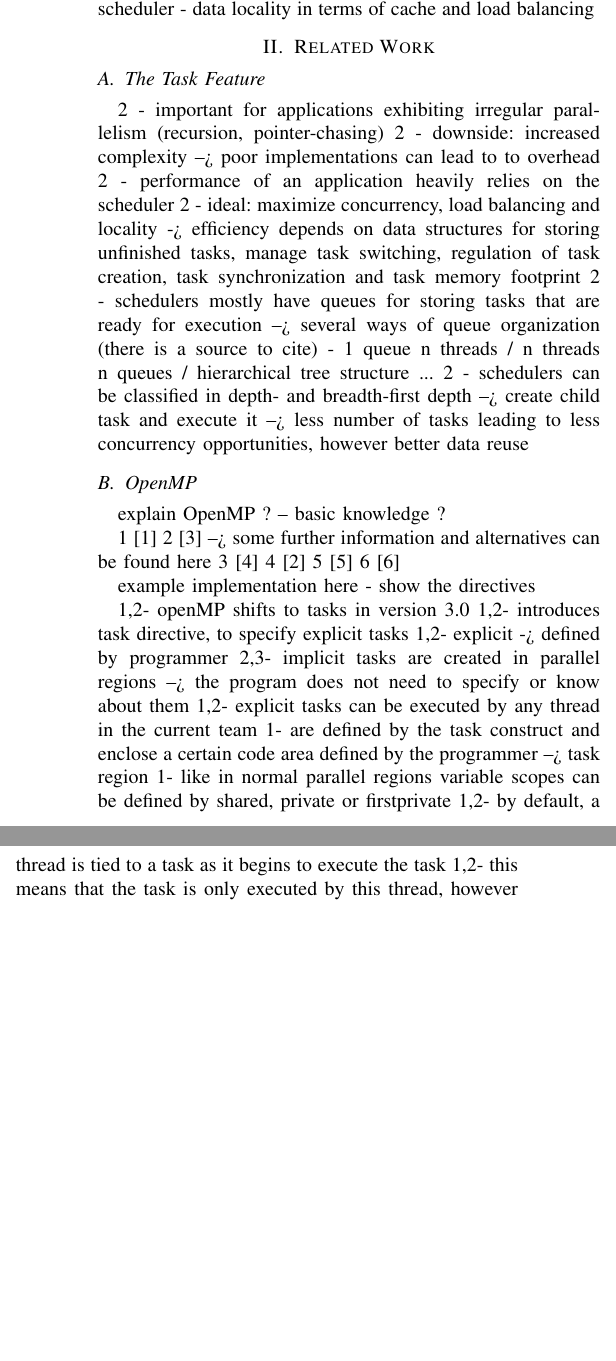
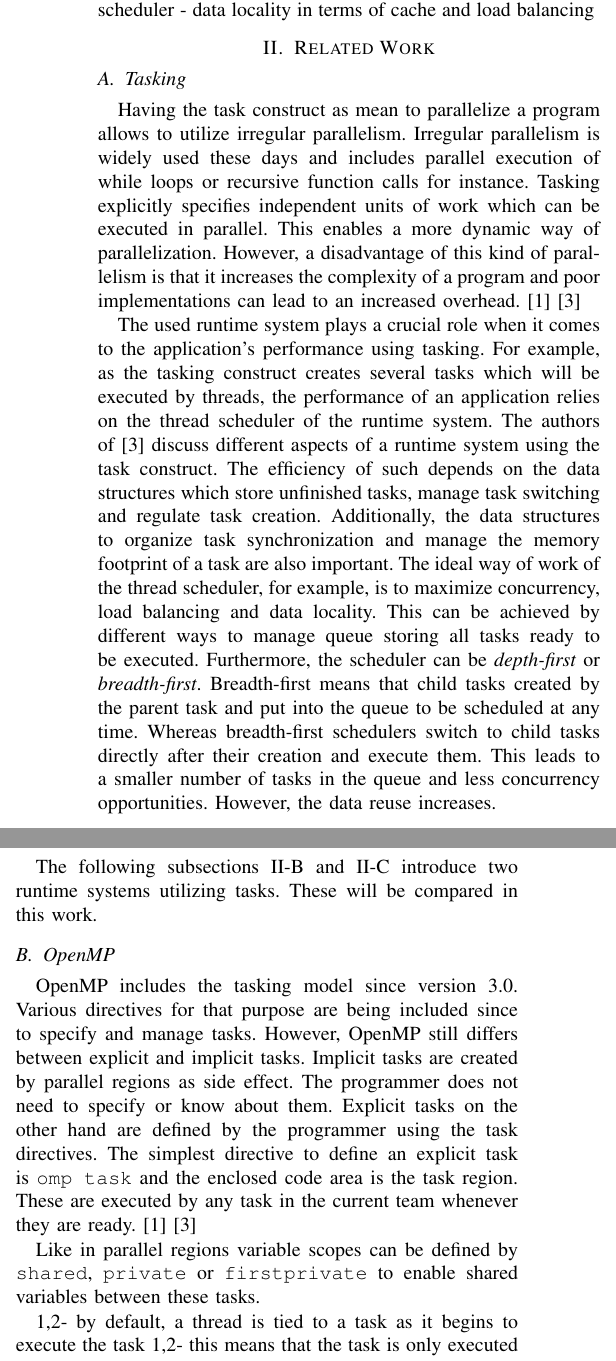
Before and after one commit to t0BEE/Task-Based-Analysis, a LaTeX paper (tex/paper.tex, which reads tex/sections/RelatedWord.tex): two parts of the columns of page 1 of 2 before the commit and two parts of the columns of page 1 of 3 after it, joined at a grey line, cut so that both start at the same text, the shorter picture padded with empty space. Compiled offline with pdfLaTeX.

Commit message:
Start related work

```diff
--- a/tex/sections/RelatedWord.tex
+++ b/tex/sections/RelatedWord.tex
@@ -1,39 +1,56 @@
 \section{Related Work}
 
-\subsection{The Task Feature}
- 2 - important for applications exhibiting irregular parallelism (recursion, pointer-chasing)
- 2 - downside: increased complexity --> poor implementations can lead to to overhead
- 2 - performance of an application heavily relies on the scheduler
- 2 - ideal: maximize concurrency, load balancing and locality
- 	-> efficiency depends on data structures for storing unfinished tasks, manage task switching, regulation of task creation, task synchronization and task memory footprint
- 2 - schedulers mostly have queues for storing tasks that are ready for execution
- 	--> several ways of queue organization (there is a source to cite)
- 		- 1 queue n threads / n threads n queues / hierarchical tree structure ...
- 2 - schedulers can be classified in depth- and breadth-first
- 	depth --> create child task and execute it --> less number of tasks leading to less concurrency opportunities, however better data reuse
+\subsection{Tasking}
+  Having the task construct as mean to parallelize a program allows to utilize irregular parallelism.
+  Irregular parallelism is widely used these days and includes parallel execution of while loops or recursive function calls for instance.
+  Tasking explicitly specifies independent units of work which can be executed in parallel.
+  This enables a more dynamic way of parallelization.
+  However, a disadvantage of this kind of parallelism is that it increases the complexity of a program and poor implementations can lead to an increased overhead.~\cite{Ayguade.2009}~\cite{LaGrone.2011}
+
+
+  The used runtime system plays a crucial role when it comes to the application's performance using tasking.
+  For example, as the tasking construct creates several tasks which will be executed by threads, the performance of an application relies on the thread scheduler of the runtime system.
+  The authors of \cite{LaGrone.2011} discuss different aspects of a runtime system using the task construct.
+  The efficiency of such depends on the data structures which store unfinished tasks, manage task switching and regulate task creation.
+  Additionally, the data structures to organize task synchronization and manage the memory footprint of a task are also important.
+  The ideal way of work of the thread scheduler, for example, is to maximize concurrency, load balancing and data locality.
+  This can be achieved by different ways to manage queue storing all tasks ready to be executed.
+  Furthermore, the scheduler can be \textit{depth-first} or \textit{breadth-first}.
+  Breadth-first means that child tasks created by the parent task and put into the queue to be scheduled at any time.
+  Whereas breadth-first schedulers switch to child tasks directly after their creation and execute them.
+  This leads to a smaller number of tasks in the queue and less concurrency opportunities.
+  However, the data reuse increases.
+
+
+  The following subsections \ref{subsec:OpenMP} and \ref{subsec:HPX} introduce two runtime systems utilizing tasks.
+  These will be compared in this work.
 
 
 \subsection{OpenMP}
+\label{subsec:OpenMP}
 
-explain OpenMP ? -- basic knowledge ?
+%1\cite{Ayguade.2009}
+%2\cite{LaGrone.2011} --> some further information and alternatives can be found here
+%3\cite{MKlemm.2018}
+%4\cite{Qawasmeh.2014}
+%5\cite{Duran.2008}
+%6\cite{Furlinger.2009}
 
-1\cite{Ayguade.2009}
-2\cite{LaGrone.2011} --> some further information and alternatives can be found here
-3\cite{MKlemm.2018}
-4\cite{Qawasmeh.2014}
-5\cite{Duran.2008}
-6\cite{Furlinger.2009}
+% example implementation here - show the directives
 
- example implementation here - show the directives
+  OpenMP includes the tasking model since version 3.0.
+  Various directives for that purpose are being included since to specify and manage  tasks.
+  However, OpenMP still differs between explicit and implicit tasks.
+  Implicit tasks are created by parallel regions as side effect.
+  The programmer does not need to specify or know about them.
+  Explicit tasks on the other hand are defined by the programmer using the task directives.
+  The simplest directive to define an explicit task is \texttt{omp task} and the enclosed code area is the task region.
+  These are executed by any task in the current team whenever they are ready.~\cite{Ayguade.2009}~\cite{LaGrone.2011}
 
-  1,2- openMP shifts to tasks in version 3.0
-  1,2- introduces task directive, to specify explicit tasks
-  	1,2- explicit -> defined by programmer
-    2,3- implicit tasks are created in parallel regions
-    --> the program does not need to specify or know about them
-  1,2- explicit tasks can be executed by any thread in the current team
-  1- are defined by the task construct and enclose a certain code area defined by the programmer --> task region
-  1- like in normal parallel regions variable scopes can be defined by shared, private or firstprivate
+  Like in parallel regions variable scopes can be defined by \texttt{shared}, \texttt{private} or \texttt{firstprivate} to enable shared variables between these tasks.
+
+
+
   1,2- by default, a thread is tied to a task as it begins to execute the task
     1,2- this means that the task is only executed by this thread, however the thread can still execute other tasks in case the task reaches a task scheduling point and has to suspend its work
     1,2- this restriction can be avoided by defining the tasks untied
```
Also changed, not shown: tex/sections/Implementation.tex (+1 -1 lines), tex/sections/RelatedWord.tex (1 more changed lines).
